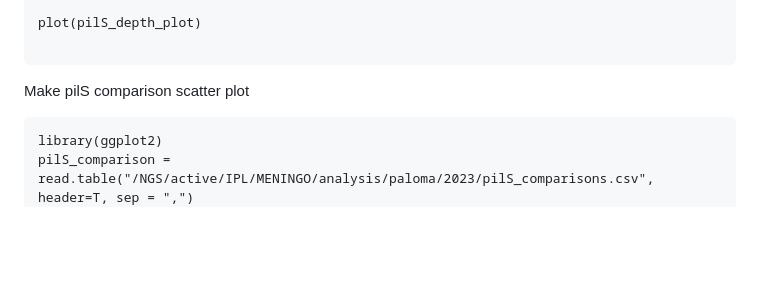
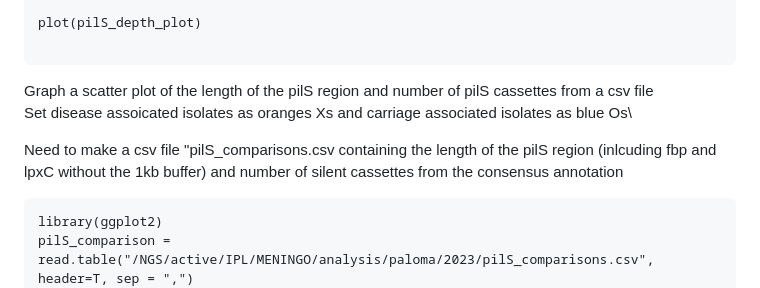
Before and after one commit to palomagea/Genomic-Organisation-of-Meningococcal-pilS-in-Carriage-and-Disease, a Markdown page: R_figures.md, the part around one of its changes. Drawn GitHub-style; blank space fills up the shorter version.

Commit message:
Update R_figures.Rmd

````diff
--- a/R_figures.md
+++ b/R_figures.md
@@ -29,7 +29,11 @@ plot(pilS_depth_plot)
 ```
 
 
-Make pilS comparison scatter plot
+Graph a scatter plot of the length of the pilS region and number of pilS cassettes from a csv file\
+Set disease assoicated isolates as oranges Xs and carriage associated isolates as blue Os\
+
+Need to make a csv file "pilS_comparisons.csv containing the length of the pilS region (inlcuding fbp and lpxC without the 1kb buffer) and number of silent cassettes from the consensus annotation
+
 ```{r, out.width="50%", fig.width=10, fig.height=5, dpi=300, echo = FALSE}
 library(ggplot2)
 pilS_comparison = read.table("/NGS/active/IPL/MENINGO/analysis/paloma/2023/pilS_comparisons.csv", header=T, sep = ",")
````
Also changed, not shown: other parts of R_figures.md (+2 -2 lines).
